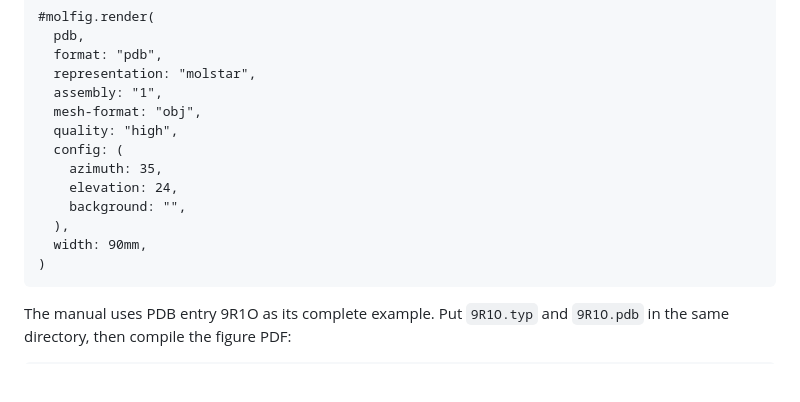
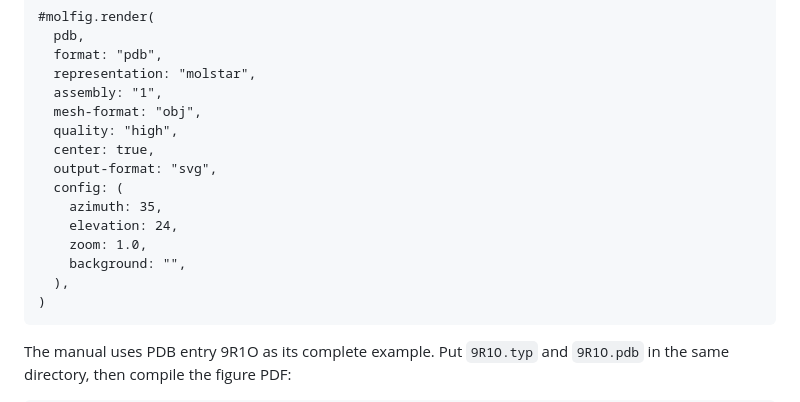
Before and after one commit to rice8y/molfig, a Markdown page: README.md, the part around the change. Rendered like a GitHub page; blank space fills up the shorter version.

Commit message:
docs: update README.md

````diff
--- a/README.md
+++ b/README.md
@@ -22,12 +22,14 @@ It accepts PDB, mmCIF, and BinaryCIF input, converts structures through a CPU-si
   assembly: "1",
   mesh-format: "obj",
   quality: "high",
+  center: true,
+  output-format: "svg",
   config: (
     azimuth: 35,
     elevation: 24,
+    zoom: 1.0,
     background: "",
   ),
-  width: 90mm,
 )
 ```
 
````
Also changed, not shown: package/README.md (+3 -1 lines).
